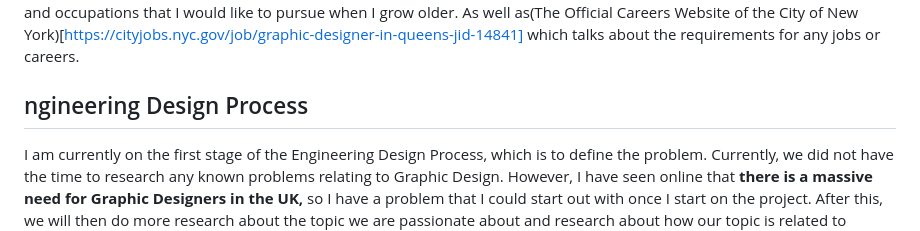
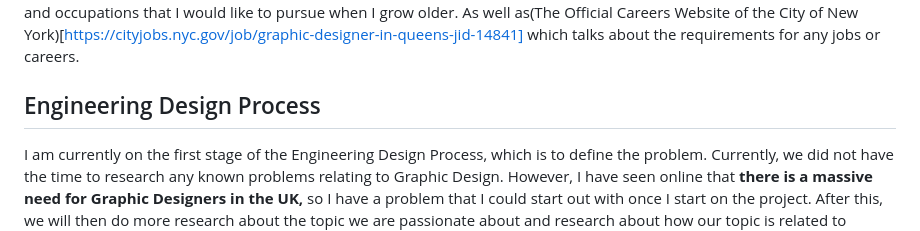
Before and after one commit to albertog3410/sep10-freedom-project, a Markdown page: blog/entry01.md, the part around the change. Drawn GitHub-style.

```diff
--- a/blog/entry01.md
+++ b/blog/entry01.md
@@ -3,7 +3,7 @@
 
 ## How I choose this topic
 The topic that I have chosen to work on for this project is Graphic Design because this topic has been something that I have been truly passionate about reseacrhing. I have developed a desire to explore this topic for a couple years now and it has come to my attention that using creativity and applying it to the world of graphic design has been a career that I would like to delve deeper into as this profession was important throughout history as it is today in the technological world. I have consider other topics to research on, such as media production and fine arts, but graphic design has been the topic that intrigued me the most. Some of the websites that I will use to get the information that I will need for my project are [The U.S Bureau Labor of Statistics](https://www.bls.gov/ooh/arts-and-design/graphic-designers.htm#tab-4) a website from the United States Governemtn that gives specific information about certain jobs and occupations that I would like to pursue when I grow older. As well as(The Official Careers Website of the City of New York)[https://cityjobs.nyc.gov/job/graphic-designer-in-queens-jid-14841] which talks about the requirements for any jobs or careers.
-## ngineering Design Process
+## Engineering Design Process
 I am currently on the first stage of the Engineering Design Process, which is to define the problem. Currently, we did not have the time to research any known problems relating to Graphic Design. However, I have seen online that <strong>there is a massive need for Graphic Designers in the UK,</strong> so I have a problem that I could start out with once I start on the project. After this, we will then do more research about the topic we are passionate about and research about how our topic is related to technology.
 ## Skills
 <p> Throughout my class time in the Software Engineering Program, I have learned skills such as <strong>time management</strong> and <strong>communication skills.</strong></p>
```
